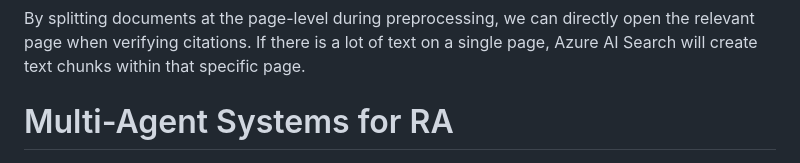
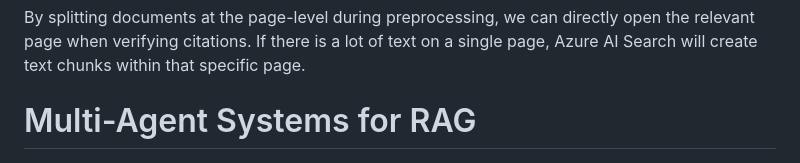
Before and after one commit to aymenfurter/smartrag, a Markdown page: README.md, the part around the change. GitHub-like rendering.

Commit message:
fix: typo

```diff
--- a/README.md
+++ b/README.md
@@ -246,7 +246,7 @@ def generate_qa_pairs(table_content: str) -> str:
 ### 4. Page-Level Splitting
 By splitting documents at the page-level during preprocessing, we can directly open the relevant page when verifying citations. If there is a lot of text on a single page, Azure AI Search will create text chunks within that specific page.
 
-# Multi-Agent Systems for RA
+# Multi-Agent Systems for RAG
 <img src="assets/multi-agent.png">
 
 While these indexing improvements significantly enhance the retrieval capabilities of RAG applications, sometimes a single question-answer interaction isn't sufficient for complex queries. This is where multi-agent systems come into play.
```
